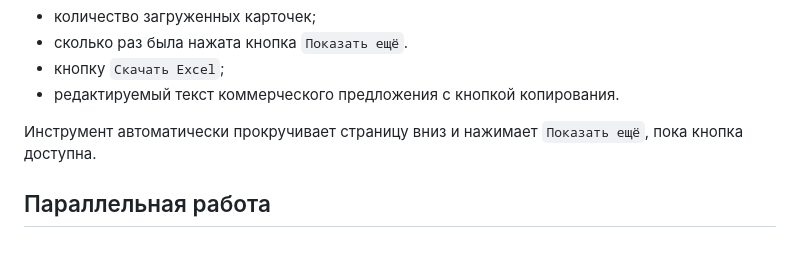
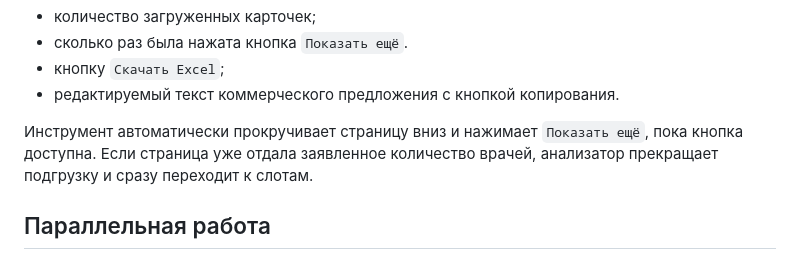
Before and after one commit to fedotova3101/napopravku-slot-analyzer, a Markdown page: README.md, the part around the change. Drawn GitHub-style.

```diff
--- a/README.md
+++ b/README.md
@@ -49,6 +49,7 @@
 - редактируемый текст коммерческого предложения с кнопкой копирования.
 
 Инструмент автоматически прокручивает страницу вниз и нажимает `Показать ещё`, пока кнопка доступна.
+Если страница уже отдала заявленное количество врачей, анализатор прекращает подгрузку и сразу переходит к слотам.
 
 ## Параллельная работа
 
```
